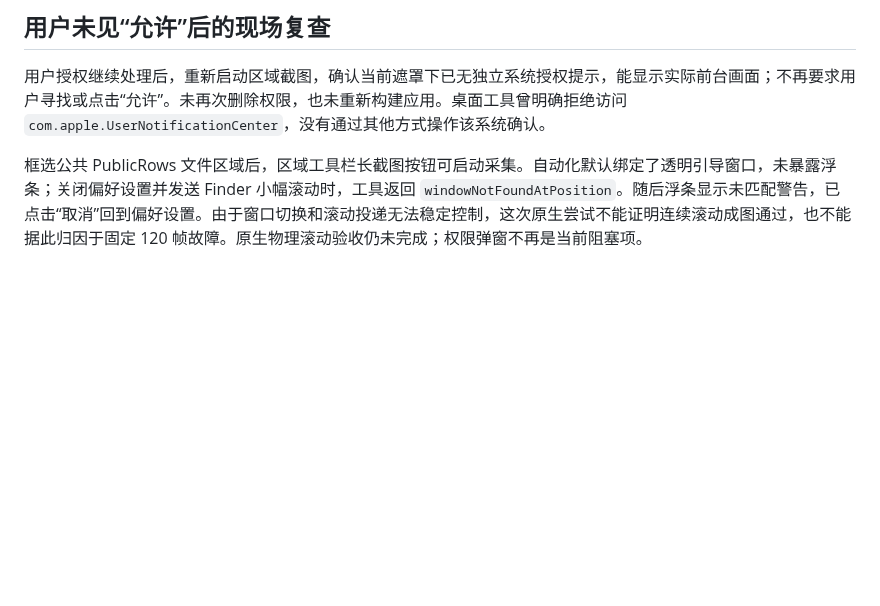
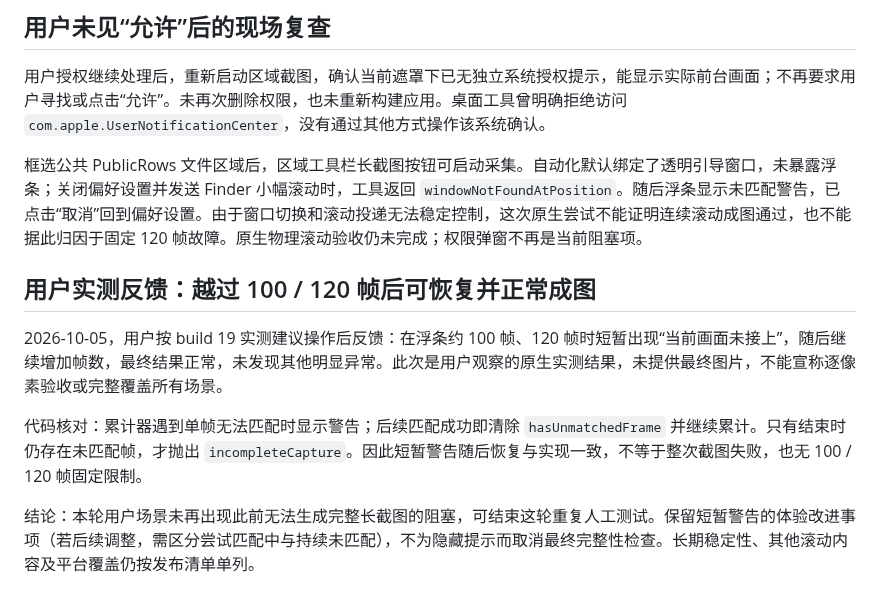
Before and after one commit to songpl-AI/LibreShot, a Markdown page: docs/qa/long-capture-120-frames-20261003.md, the part around the change. Rendered like a GitHub page; blank space fills up the shorter version.

Commit message:
docs: record user long capture recovery and successful output

```diff
--- a/docs/qa/long-capture-120-frames-20261003.md
+++ b/docs/qa/long-capture-120-frames-20261003.md
@@ -52,3 +52,12 @@
 用户授权继续处理后，重新启动区域截图，确认当前遮罩下已无独立系统授权提示，能显示实际前台画面；不再要求用户寻找或点击“允许”。未再次删除权限，也未重新构建应用。桌面工具曾明确拒绝访问 `com.apple.UserNotificationCenter`，没有通过其他方式操作该系统确认。
 
 框选公共 PublicRows 文件区域后，区域工具栏长截图按钮可启动采集。自动化默认绑定了透明引导窗口，未暴露浮条；关闭偏好设置并发送 Finder 小幅滚动时，工具返回 `windowNotFoundAtPosition`。随后浮条显示未匹配警告，已点击“取消”回到偏好设置。由于窗口切换和滚动投递无法稳定控制，这次原生尝试不能证明连续滚动成图通过，也不能据此归因于固定 120 帧故障。原生物理滚动验收仍未完成；权限弹窗不再是当前阻塞项。
+
+
+## 用户实测反馈：越过 100 / 120 帧后可恢复并正常成图
+
+2026-10-05，用户按 build 19 实测建议操作后反馈：在浮条约 100 帧、120 帧时短暂出现“当前画面未接上”，随后继续增加帧数，最终结果正常，未发现其他明显异常。此次是用户观察的原生实测结果，未提供最终图片，不能宣称逐像素验收或完整覆盖所有场景。
+
+代码核对：累计器遇到单帧无法匹配时显示警告；后续匹配成功即清除 `hasUnmatchedFrame` 并继续累计。只有结束时仍存在未匹配帧，才抛出 `incompleteCapture`。因此短暂警告随后恢复与实现一致，不等于整次截图失败，也无 100 / 120 帧固定限制。
+
+结论：本轮用户场景未再出现此前无法生成完整长截图的阻塞，可结束这轮重复人工测试。保留短暂警告的体验改进事项（若后续调整，需区分尝试匹配中与持续未匹配），不为隐藏提示而取消最终完整性检查。长期稳定性、其他滚动内容及平台覆盖仍按发布清单单列。
```
Also changed, not shown: docs/qa/release-readiness-20261003.md (+1 -1 lines).
